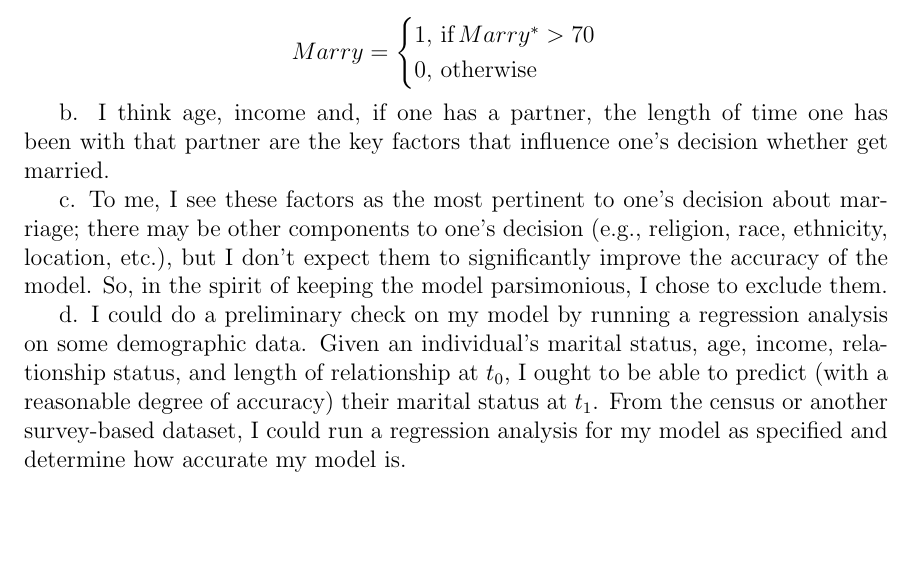
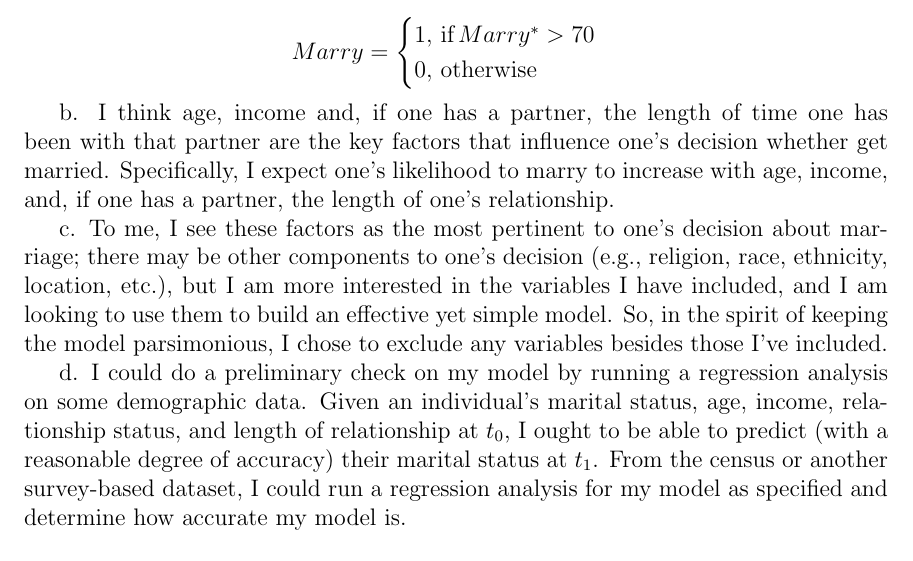
Before and after one commit to UC-MACSS/persp-model_W18, a LaTeX document (Students/DenbyJ/PS1.tex): part of the page, cut so that both start at the same text. Compiled offline with pdfLaTeX.

Commit message:
small edits

```diff
--- a/Students/DenbyJ/PS1.tex
+++ b/Students/DenbyJ/PS1.tex
@@ -105,10 +105,10 @@ Marry = \begin{cases}1, \, \text{if} \, Marry^* > 70 \\ 0, \, \text{otherwise} \
 \end{equation*}
 
 b.
-I think age, income and, if one has a partner, the length of time one has been with that partner are the key factors that influence one's decision whether get married.
+I think age, income and, if one has a partner, the length of time one has been with that partner are the key factors that influence one's decision whether get married. Specifically, I expect one's likelihood to marry to increase with age, income, and, if one has a partner, the length of one's relationship.
 
 c.
-To me, I see these factors as the most pertinent to one's decision about marriage; there may be other components to one's decision (e.g., religion, race, ethnicity, location, etc.), but I don't expect them to significantly improve the accuracy of the model. So, in the spirit of keeping the model parsimonious, I chose to exclude them.
+To me, I see these factors as the most pertinent to one's decision about marriage; there may be other components to one's decision (e.g., religion, race, ethnicity, location, etc.), but I am more interested in the variables I have included, and I am looking to use them to build an effective yet simple model.  So, in the spirit of keeping the model parsimonious, I chose to exclude any variables besides those I've included.
 
 d.
 I could do a preliminary check on my model by running a regression analysis on some demographic data. Given an individual's marital status, age, income, relationship status, and length of relationship at $t_0$, I ought to be able to predict (with a reasonable degree of accuracy) their marital status at $t_1$. From the census or another survey-based dataset, I could run a regression analysis for my model as specified and determine how accurate my model is.
```
